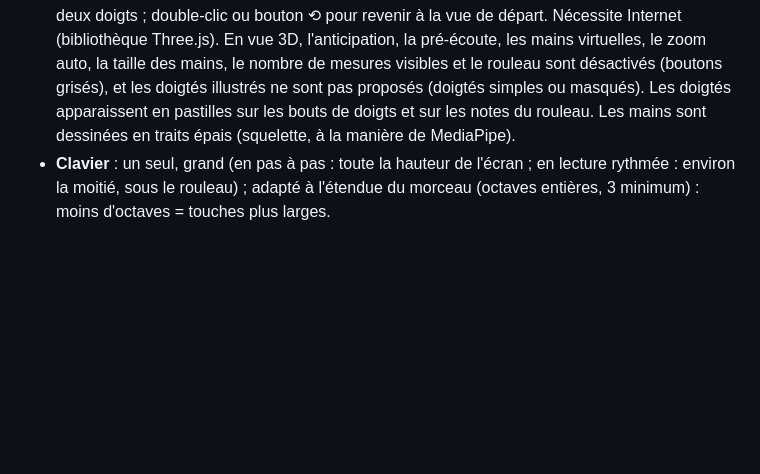
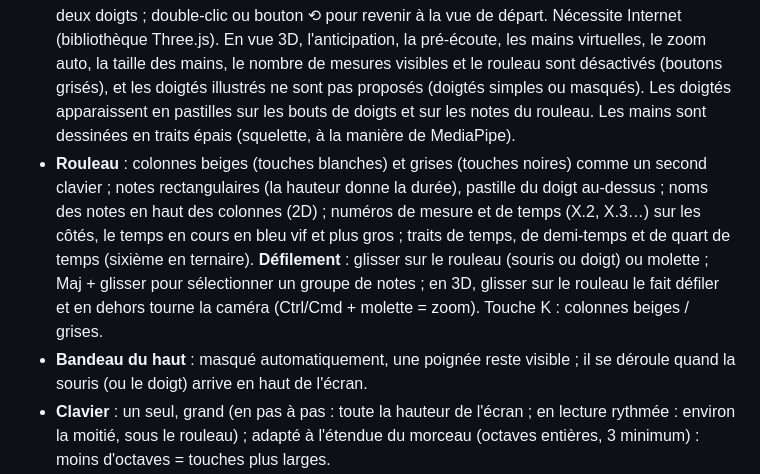
Before and after one commit to SEB102/seb-roulpiano, a Markdown page: LISEZMOI.md, the part around the change. GitHub-like rendering; blank space fills up the shorter version.

Commit message:
Mode d'emploi et LISEZMOI mis à jour (départ en Lecture, bandeau auto-masqué, rouleau, défilement) ; nouvelles captures
Co-Authored-By: Claude Sonnet 5.5 <noreply@anthropic.com>

```diff
--- a/LISEZMOI.md
+++ b/LISEZMOI.md
@@ -13,6 +13,8 @@ En ligne : https://seb102.github.io/seb-roulpiano/ — ou en local : ouvrir `ind
   Quand les deux mains sont écrites sur la même portée (ex. Hanon n°1 : début en clé de fa pour les deux mains), deux voix de rythme identique sur cette portée sont attribuées à deux mains : la voix haute = M.D., la basse = M.G. Sinon la main reste corrigeable note par note dans la bulle de saisie.
 - **Synchro son/image** : la latence audio (100 ms de marge de Tone.js supprimés, + délai du navigateur et de la sortie audio) est compensée en retardant l'image ; le champ « Synchro » (ms, −300 à 1000, mémorisé) permet d'affiner (Bluetooth…).
 - **Vue 3D** : bouton « vue 3D » (touche V) : clavier en perspective, rouleau qui s'éloigne derrière le clavier, mains en volume ; glisser pour tourner sur 360° (on peut voir les mains de face) ; zoom par les boutons + / − (coin en haut à droite), les touches + / −, la molette ou le pincement à deux doigts ; double-clic ou bouton ⟲ pour revenir à la vue de départ. Nécessite Internet (bibliothèque Three.js). En vue 3D, l'anticipation, la pré-écoute, les mains virtuelles, le zoom auto, la taille des mains, le nombre de mesures visibles et le rouleau sont désactivés (boutons grisés), et les doigtés illustrés ne sont pas proposés (doigtés simples ou masqués). Les doigtés apparaissent en pastilles sur les bouts de doigts et sur les notes du rouleau. Les mains sont dessinées en traits épais (squelette, à la manière de MediaPipe).
+- **Rouleau** : colonnes beiges (touches blanches) et grises (touches noires) comme un second clavier ; notes rectangulaires (la hauteur donne la durée), pastille du doigt au-dessus ; noms des notes en haut des colonnes (2D) ; numéros de mesure et de temps (X.2, X.3…) sur les côtés, le temps en cours en bleu vif et plus gros ; traits de temps, de demi-temps et de quart de temps (sixième en ternaire). **Défilement** : glisser sur le rouleau (souris ou doigt) ou molette ; Maj + glisser pour sélectionner un groupe de notes ; en 3D, glisser sur le rouleau le fait défiler et en dehors tourne la caméra (Ctrl/Cmd + molette = zoom). Touche K : colonnes beiges / grises.
+- **Bandeau du haut** : masqué automatiquement, une poignée reste visible ; il se déroule quand la souris (ou le doigt) arrive en haut de l'écran.
 - **Clavier** : un seul, grand (en pas à pas : toute la hauteur de l'écran ; en lecture rythmée : environ la moitié, sous le rouleau) ; adapté à l'étendue du morceau (octaves entières, 3 minimum) : moins d'octaves = touches plus larges.
 - **🖐 Mains virtuelles** : deux mains dessinées sur le clavier du bas ; chaque doigt porte son numéro et s'allume en orange (M.D.) ou bleu (M.G.) seulement pendant une note jouée. Gestes modélisés : passage du pouce sous la main (et d'un doigt par-dessus le pouce), mains croisées (la main qui joue passe devant), changement de doigt sur une touche tenue (« puis » dans la bulle de saisie). Notes répétées avec le même doigt : la touche et la pastille s'éteignent un court instant (≤ 0,12 s) avant la reprise. Le pouce a une longueur fixe et reste attaché à la paume : il pivote jusqu'à 80° vers l'extérieur et jusqu'à 40° vers les autres doigts ; si sa touche est trop loin, c'est toute la main qui se décale. **doigtés auto** : pour les notes sans doigté, l'application en propose un (plus pâle) ; ceux du fichier ou saisis sont toujours respectés. Le module `hands.js` calcule doigtés et mouvements (sans dessin, testé sous Node).
 - **Doigtés** : sélecteur à 3 positions — « Masquer les doigtés », « Doigtés simples » (mode de départ à chaque ouverture de l'application, le choix n'est pas mémorisé ; étiquettes « M.D. 1 » / « M.G. 4 » au-dessus des notes qui défilent ; sur le clavier, le chiffre et M.D./M.G. sur la touche jouée) ou « Doigtés illustrés ».
```
